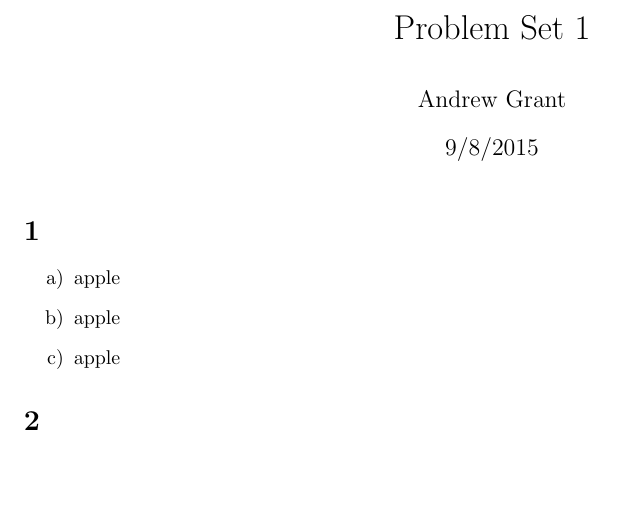
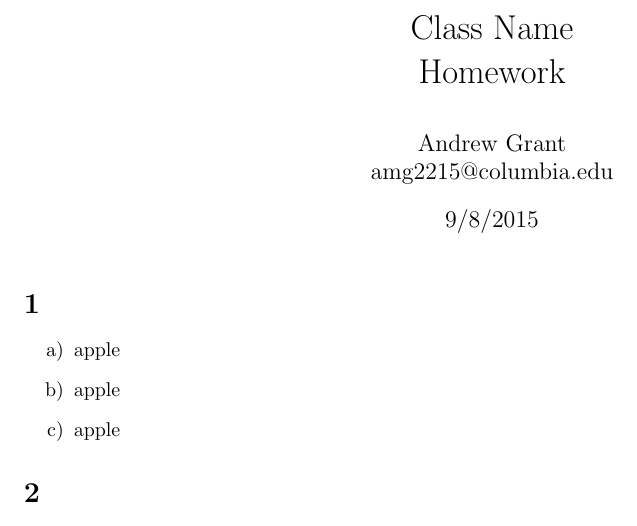
Before and after one commit to andyg7/Latex-Templates, a LaTeX problem sheet (Problem-Set-Template-1.tex): part of page 1 of 5, cut at the place of the change, the shorter picture padded with empty space. Compiled offline with pdfLaTeX.

Commit message:
PSet Update

```diff
--- a/Problem-Set-Template-1.tex
+++ b/Problem-Set-Template-1.tex
@@ -11,8 +11,8 @@
 
 
 
-\title{Problem Set 1}
-\author{Andrew Grant}
+\title{Class Name\\Homework}
+\author{Andrew Grant\\amg2215@columbia.edu}
 \date{9/8/2015}
 
 \begin{document}
```
